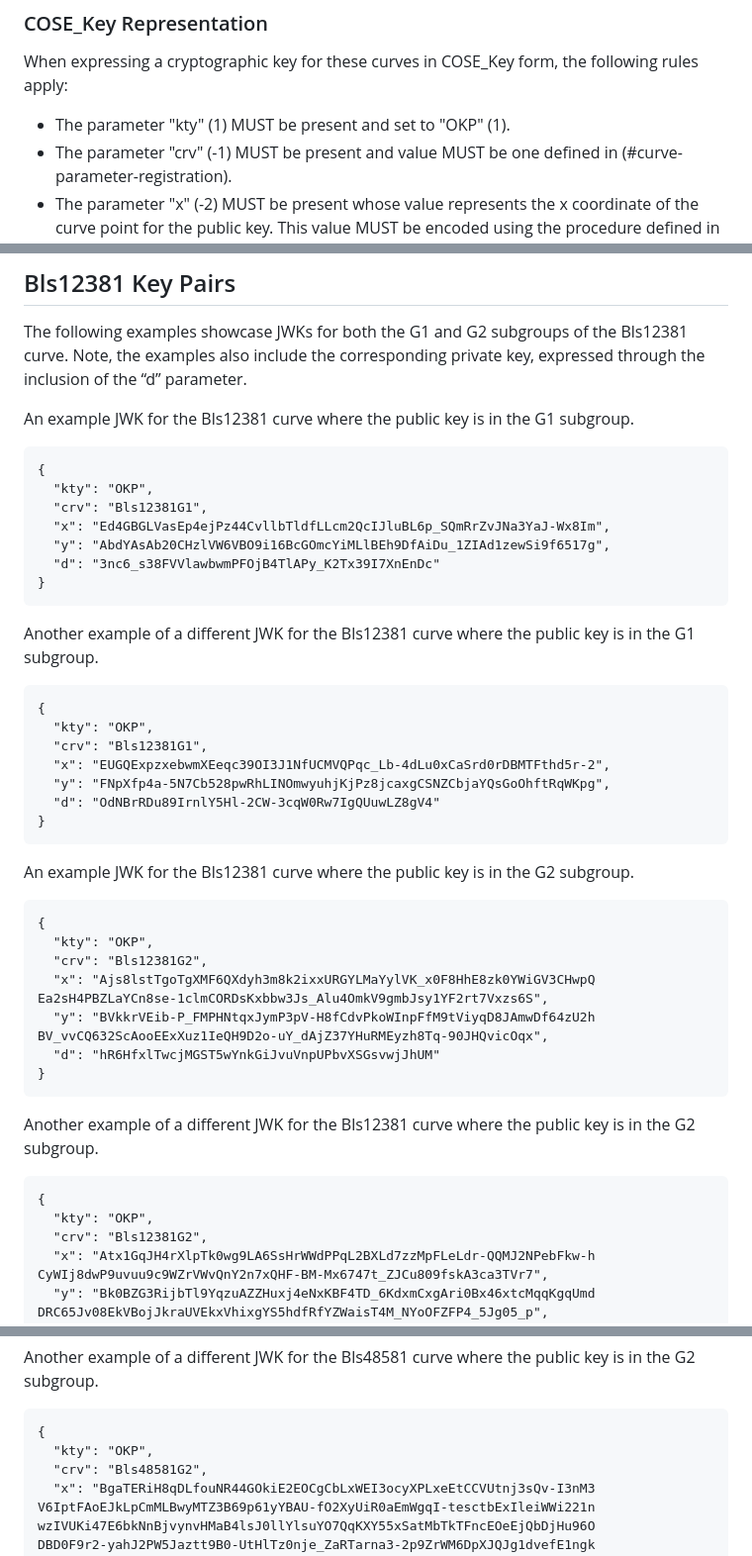
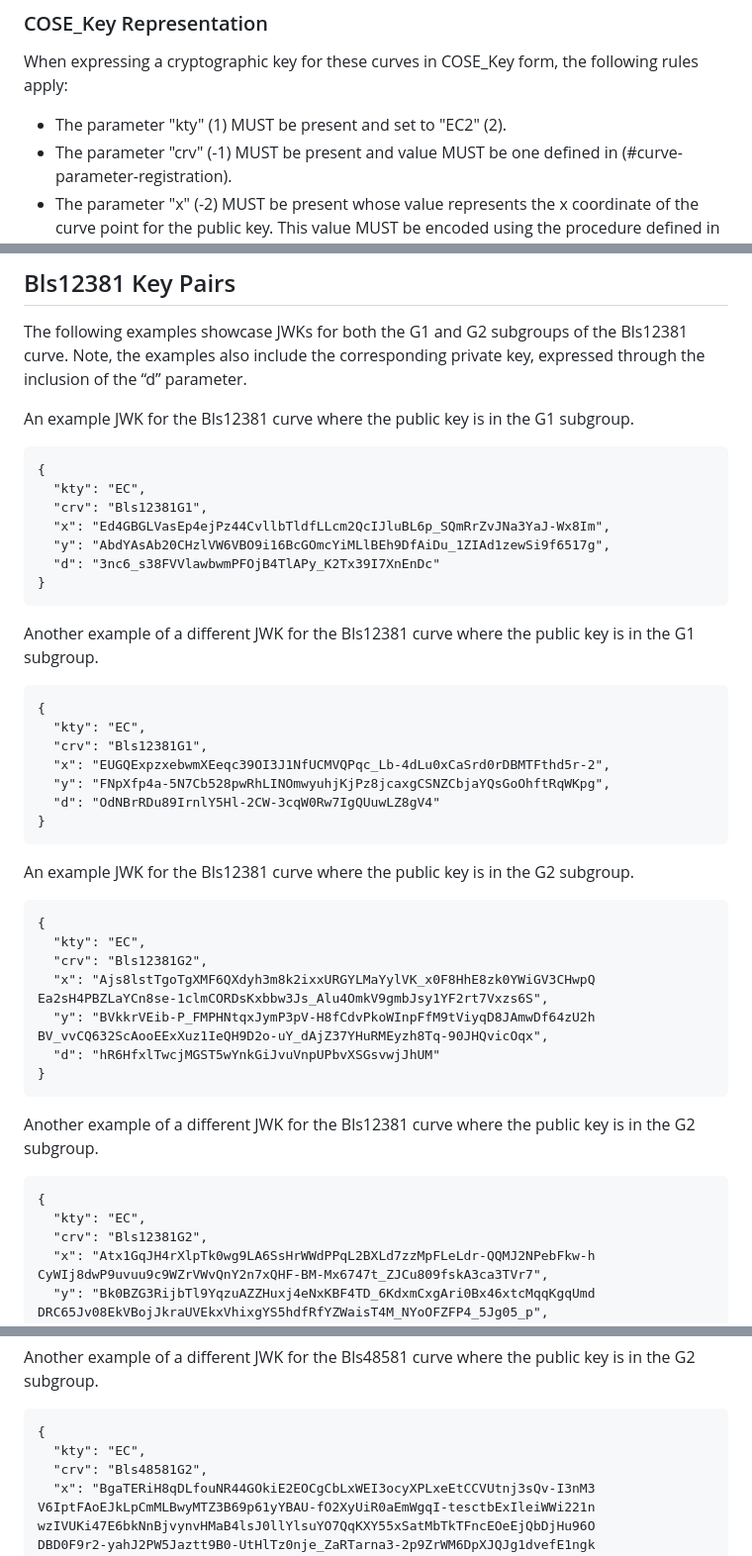
Before and after one commit to tplooker/pfc-jwk-cwk-id, a Markdown page: draft-ietf-cose-bls-key-representations.md, 3 parts joined by grey strips. Shown: that part at 99% size. Rendered like a GitHub page.

````diff
--- a/draft-ietf-cose-bls-key-representations.md
+++ b/draft-ietf-cose-bls-key-representations.md
@@ -81,7 +81,7 @@ When expressing a cryptographic key for these curves in JSON Web Key (JWK) form,
 
 When expressing a cryptographic key for these curves in COSE_Key form, the following rules apply:
 
-- The parameter "kty" (1) MUST be present and set to "OKP" (1).
+- The parameter "kty" (1) MUST be present and set to "EC2" (2).
 - The parameter "crv" (-1) MUST be present and value MUST be one defined in (#curve-parameter-registration).
 - The parameter "x" (-2) MUST be present whose value represents the x coordinate of the curve point for the public key. This value MUST be encoded using the procedure defined in [Section 2.1](#point-coordinates-encoding) and MUST be base64url encoded without padding as defined in [@!RFC7515] Appendix C.
 - The parameter "y" (-3) Must be present whose value represents the y coordinate of the curve point for the public key. This value MUST be encoded using the procedure defined in [Section 2.1](#point-coordinates-encoding) and MUST be base64url encoded without padding as defined in [@!RFC7515] Appendix C.
@@ -216,7 +216,7 @@ An example JWK for the Bls12381 curve where the public key is in the G1 subgroup
 
 ```
 {
-  "kty": "OKP",
+  "kty": "EC",
   "crv": "Bls12381G1",
   "x": "Ed4GBGLVasEp4ejPz44CvllbTldfLLcm2QcIJluBL6p_SQmRrZvJNa3YaJ-Wx8Im",
   "y": "AbdYAsAb20CHzlVW6VBO9i16BcGOmcYiMLlBEh9DfAiDu_1ZIAd1zewSi9f6517g",
@@ -228,7 +228,7 @@ Another example of a different JWK for the Bls12381 curve where the public key i
 
 ```
 {
-  "kty": "OKP",
+  "kty": "EC",
   "crv": "Bls12381G1",
   "x": "EUGQExpzxebwmXEeqc39OI3J1NfUCMVQPqc_Lb-4dLu0xCaSrd0rDBMTFthd5r-2",
   "y": "FNpXfp4a-5N7Cb528pwRhLINOmwyuhjKjPz8jcaxgCSNZCbjaYQsGoOhftRqWKpg",
@@ -240,7 +240,7 @@ An example JWK for the Bls12381 curve where the public key is in the G2 subgroup
 
 ```
 {
-  "kty": "OKP",
+  "kty": "EC",
   "crv": "Bls12381G2",
   "x": "Ajs8lstTgoTgXMF6QXdyh3m8k2ixxURGYLMaYylVK_x0F8HhE8zk0YWiGV3CHwpQ
 Ea2sH4PBZLaYCn8se-1clmCORDsKxbbw3Js_Alu4OmkV9gmbJsy1YF2rt7Vxzs6S",
@@ -254,7 +254,7 @@ Another example of a different JWK for the Bls12381 curve where the public key i
 
 ```
 {
-  "kty": "OKP",
+  "kty": "EC",
   "crv": "Bls12381G2",
   "x": "Atx1GqJH4rXlpTk0wg9LA6SsHrWWdPPqL2BXLd7zzMpFLeLdr-QQMJ2NPebFkw-h
 CyWIj8dwP9uvuu9c9WZrVWvQnY2n7xQHF-BM-Mx6747t_ZJCu809fskA3ca3TVr7",
@@ -335,7 +335,7 @@ Another example of a different JWK for the Bls48581 curve where the public key i
 
 ```
 {
-  "kty": "OKP",
+  "kty": "EC",
   "crv": "Bls48581G2",
   "x": "BgaTERiH8qDLfouNR44GOkiE2EOCgCbLxWEI3ocyXPLxeEtCCVUtnj3sQv-I3nM3
 V6IptFAoEJkLpCmMLBwyMTZ3B69p61yYBAU-fO2XyUiR0aEmWgqI-tesctbExIleiWWi221n
````
Also changed, not shown: other parts of draft-ietf-cose-bls-key-representations.md (+18 -11 lines).
